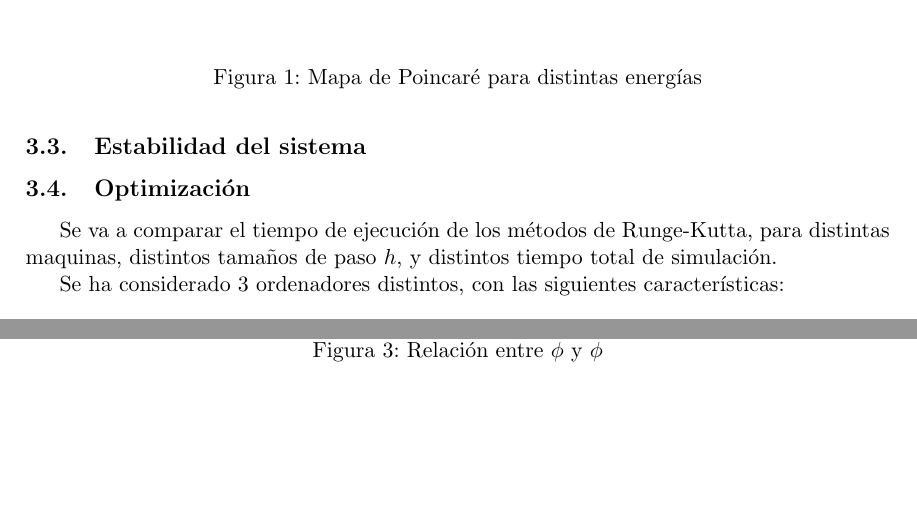
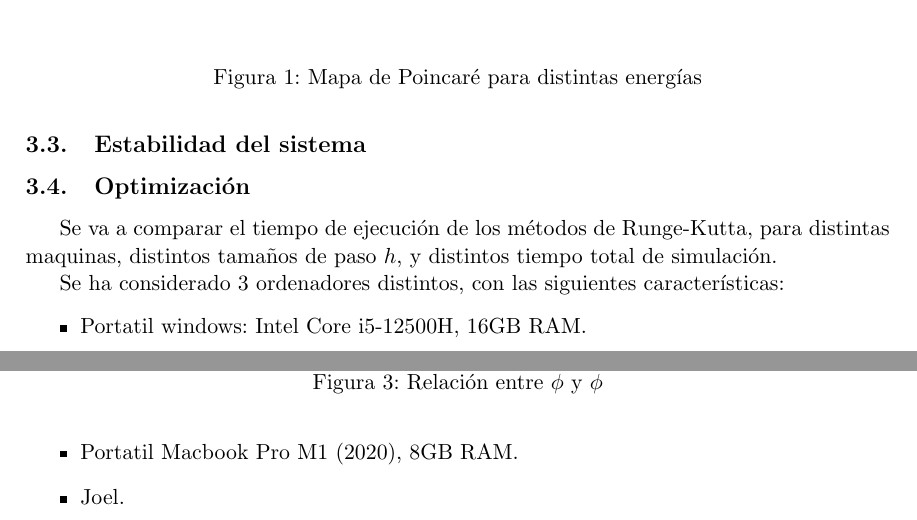
Before and after one commit to liuzhuozhuo/Compu2324, a LaTeX document (voluntario2/latex/main.tex): two parts of pages 5 and 7 of 8 before the commit and two parts of pages 5 and 7 of 9 after it, joined at a grey line, cut so that both start at the same text, the shorter picture padded with empty space. Compiled offline with pdfLaTeX.

Commit message:
update latex

```diff
--- a/voluntario2/latex/main.tex
+++ b/voluntario2/latex/main.tex
@@ -229,7 +229,11 @@ distintas maquinas, distintos tamaños de paso $h$, y distintos tiempo total
 de simulación.
 
 Se ha considerado 3 ordenadores distintos, con las siguientes características:
-
+\begin{itemize}
+    \item Portatil windows: Intel Core i5-12500H, 16GB RAM.
+    \item Portatil Macbook Pro M1 (2020), 8GB RAM.
+    \item Joel.
+\end{itemize}
 
 
 \newpage
```
Also changed, not shown: voluntario2/latex/main.pdf.
